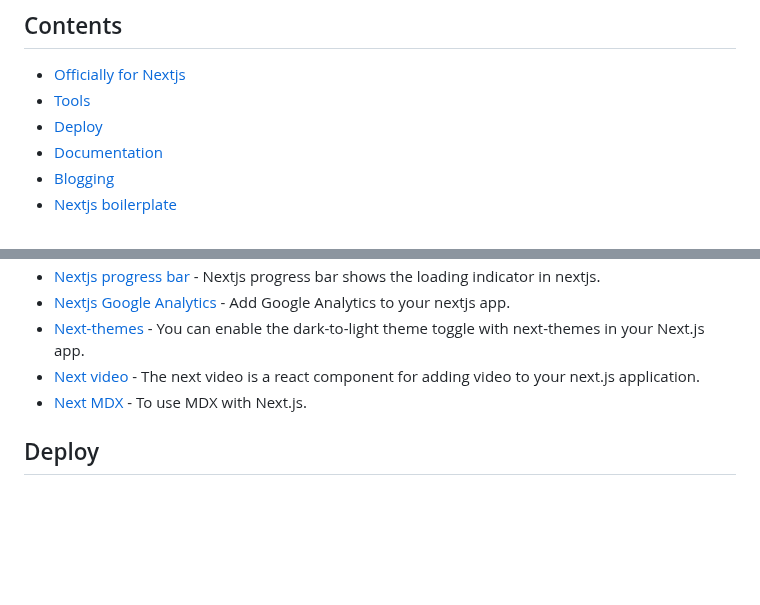
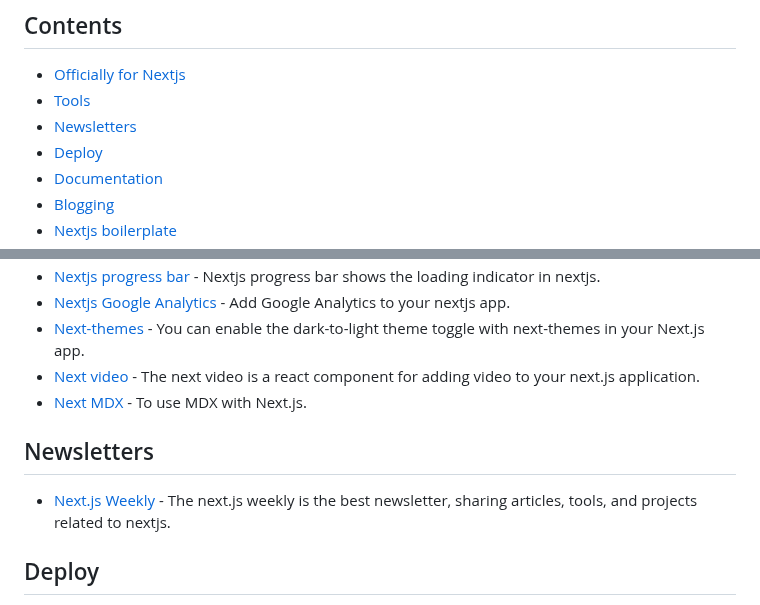
Before and after one commit to officialrajdeepsingh/awesome-nextjs, a Markdown page: README.md, 2 parts joined by grey strips. Rendered like a GitHub page; blank space fills up the shorter version.

Commit message:
adding newsletters

```diff
--- a/README.md
+++ b/README.md
@@ -32,6 +32,7 @@ To stay updated, follow the GitHub Repository and give our repository a star. Th
 
 - [Officially for Nextjs](#officially-for-nextjs)
 - [Tools](#tools)
+- [Newsletters](#newsletters)
 - [Deploy](#deploy)
 - [Documentation](#documentation)
 - [Blogging](#blogging)
@@ -72,6 +73,10 @@ To stay updated, follow the GitHub Repository and give our repository a star. Th
 - [Next-themes](https://www.npmjs.com/package/next-themes) - You can enable the dark-to-light theme toggle with next-themes in your Next.js app.
 - [Next video](https://github.com/muxinc/next-video) - The next video is a react component for adding video to your next.js application.
 - [Next MDX](https://www.npmjs.com/package/@next/mdx) - To use MDX with Next.js.
+
+## Newsletters
+
+- [Next.js Weekly](https://nextjsweekly.com) - The next.js weekly is the best newsletter, sharing articles, tools, and projects related to nextjs.
 
 ## Deploy
 
```
